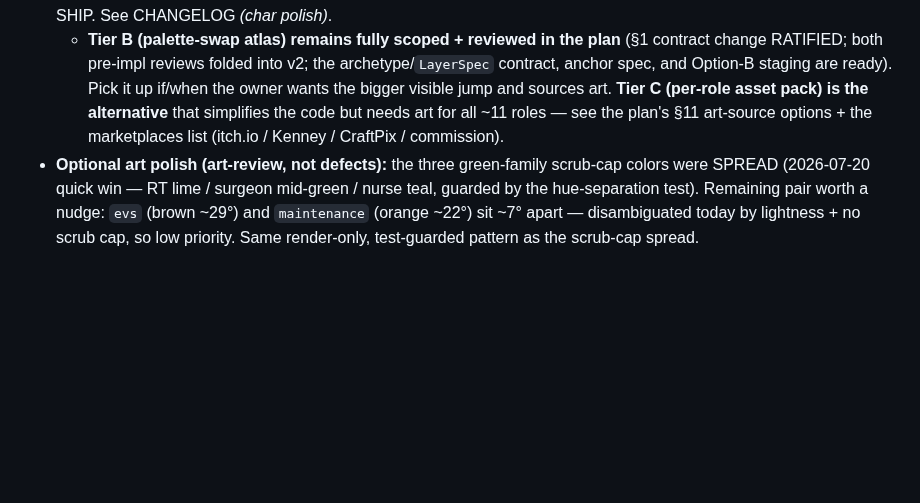
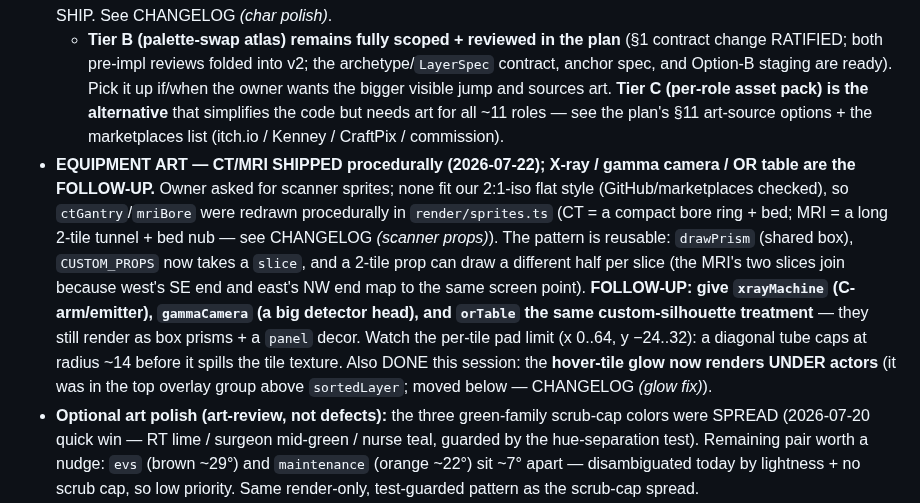
Before and after one commit to lgorby/hospital-sims, a Markdown page: docs/HANDOFF.md, the part around the change. Rendered like a GitHub page; blank space fills up the shorter version.

```diff
--- a/docs/HANDOFF.md
+++ b/docs/HANDOFF.md
@@ -864,6 +864,7 @@ remain valid for a Stage 2a v2 — the code map was not what stopped the stage.
 - **View rotation: SCOPED, not built** — GDD §11 item 16 + `TECH_PLAN.md` §2.7. It's a rendering-architecture milestone (orientation-aware `iso.ts` projection+picking, `depthKey`, wall far/near, and character facings), NOT input polish — give it its own milestone + pre-implementation review. Do not conflate with the camera-input pass above.
 - **CHARACTER ART — Option A (procedural polish) SHIPPED 2026-07-20; Tier B/C atlas SCOPED in `docs/CHARACTER_ATLAS_PLAN.md`.** Owner asked how much effort to upgrade the characters, weighed the options (§11 of the plan: commission tint-layer art / buy an asset pack / procedural polish / AI / hybrid), and chose **Option A for now**: an in-house polish of the procedural `drawCharacter` (softer two-layer contact shadow, translucent hair sheen, warmer faces — cheeks + eye catchlights + a subtle smile, a touch more form). Render-only, no save bump, reviewed SHIP. See CHANGELOG *(char polish)*.
   - **Tier B (palette-swap atlas) remains fully scoped + reviewed in the plan** (§1 contract change RATIFIED; both pre-impl reviews folded into v2; the archetype/`LayerSpec` contract, anchor spec, and Option-B staging are ready). Pick it up if/when the owner wants the bigger visible jump and sources art. **Tier C (per-role asset pack) is the alternative** that simplifies the code but needs art for all ~11 roles — see the plan's §11 art-source options + the marketplaces list (itch.io / Kenney / CraftPix / commission).
+- **EQUIPMENT ART — CT/MRI SHIPPED procedurally (2026-07-22); X-ray / gamma camera / OR table are the FOLLOW-UP.** Owner asked for scanner sprites; none fit our 2:1-iso flat style (GitHub/marketplaces checked), so `ctGantry`/`mriBore` were redrawn procedurally in `render/sprites.ts` (CT = a compact bore ring + bed; MRI = a long 2-tile tunnel + bed nub — see CHANGELOG *(scanner props)*). The pattern is reusable: `drawPrism` (shared box), `CUSTOM_PROPS` now takes a `slice`, and a 2-tile prop can draw a different half per slice (the MRI's two slices join because west's SE end and east's NW end map to the same screen point). **FOLLOW-UP: give `xrayMachine` (C-arm/emitter), `gammaCamera` (a big detector head), and `orTable` the same custom-silhouette treatment** — they still render as box prisms + a `panel` decor. Watch the per-tile pad limit (x 0..64, y −24..32): a diagonal tube caps at radius ~14 before it spills the tile texture. Also DONE this session: the **hover-tile glow now renders UNDER actors** (it was in the top overlay group above `sortedLayer`; moved below — CHANGELOG *(glow fix)*).
 - **Optional art polish (art-review, not defects):** the three green-family scrub-cap colors were SPREAD (2026-07-20 quick win — RT lime / surgeon mid-green / nurse teal, guarded by the hue-separation test). Remaining pair worth a nudge: `evs` (brown ~29°) and `maintenance` (orange ~22°) sit ~7° apart — disambiguated today by lightness + no scrub cap, so low priority. Same render-only, test-guarded pattern as the scrub-cap spread.
 - **Owner-requested design backlog:** GDD §11 items 14 (roaming volunteers) and 15 (family & visitors), plus wall signage in item 8 — all designed at sketch level, none implemented.
 - **Balance watch:** the M4 pass tuned arrivals to 1.5/h and the wait-bonus threshold to 240m against the harness's then-6-room reference build (see `balance.ts` comments); the harness build now includes an Expansion-1 wing (12 rooms, capital bankrolled — operating envelope only). Expansion roster numbers are initial values: watch stroke (acuity 1, 20m CT → 120m ER) death rates at low rep, and OR contention (gallstones+appendicitis share it) — via the harness.
```
Also changed, not shown: docs/CHANGELOG.md (+1 -0 lines).
